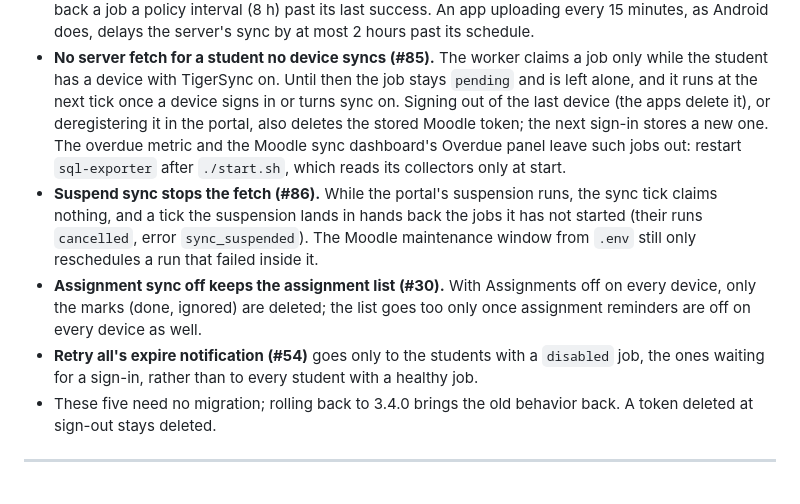
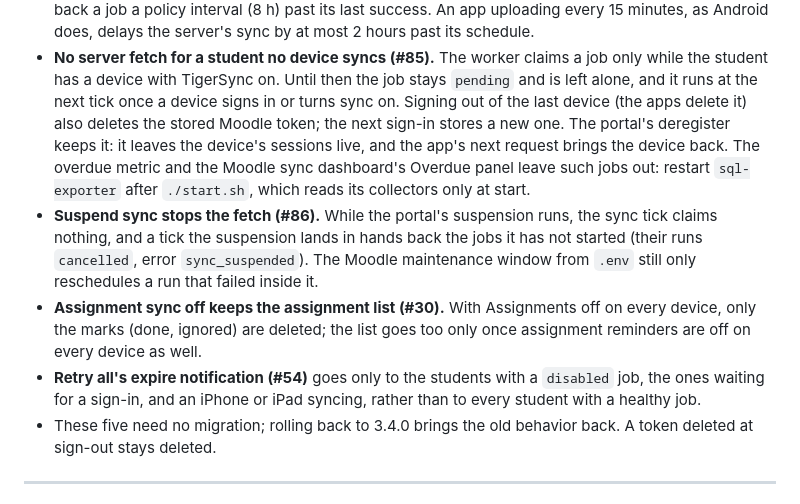
Before and after one commit to tigerduck-app/tigerduck-backend, a Markdown page: MIGRATE.md, the part around the change. Rendered like a GitHub page.

Commit message:
docs(Migrate): note the portal deregister keeps the token

```diff
--- a/MIGRATE.md
+++ b/MIGRATE.md
@@ -86,8 +86,10 @@ The named volume `tigerduck_pgdata` survives `up -d --build` and even
   claims a job only while the student has a device with TigerSync on.
   Until then the job stays `pending` and is left alone, and it runs at the
   next tick once a device signs in or turns sync on. Signing out of the
-  last device (the apps delete it), or deregistering it in the portal,
-  also deletes the stored Moodle token; the next sign-in stores a new one.
+  last device (the apps delete it) also deletes the stored Moodle token;
+  the next sign-in stores a new one. The portal's deregister keeps it: it
+  leaves the device's sessions live, and the app's next request brings the
+  device back.
   The overdue metric and the Moodle sync dashboard's Overdue panel leave
   such jobs out: restart `sql-exporter` after `./start.sh`, which reads
   its collectors only at start.
@@ -101,8 +103,8 @@ The named volume `tigerduck_pgdata` survives `up -d --build` and even
   deleted; the list goes too only once assignment reminders are off on
   every device as well.
 - **Retry all's expire notification (#54)** goes only to the students
-  with a `disabled` job, the ones waiting for a sign-in, rather than to
-  every student with a healthy job.
+  with a `disabled` job, the ones waiting for a sign-in, and an iPhone or
+  iPad syncing, rather than to every student with a healthy job.
 - These five need no migration; rolling back to 3.4.0 brings the old
   behavior back. A token deleted at sign-out stays deleted.
 
```
